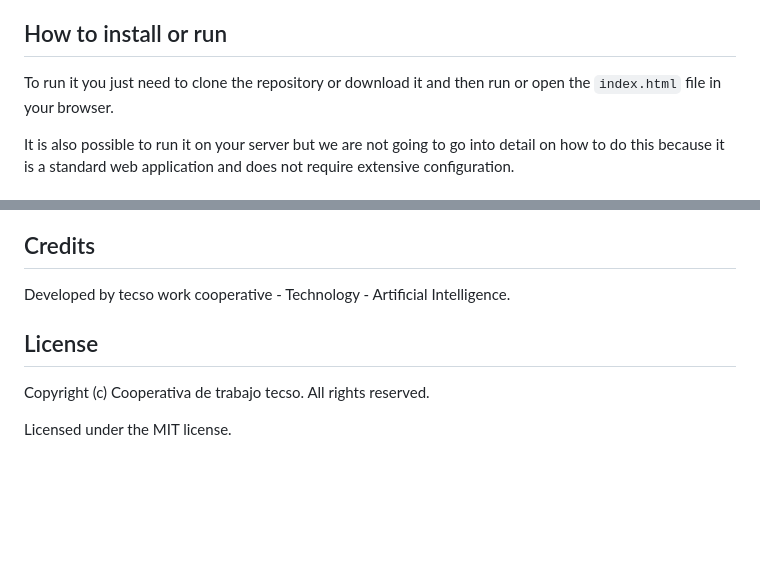
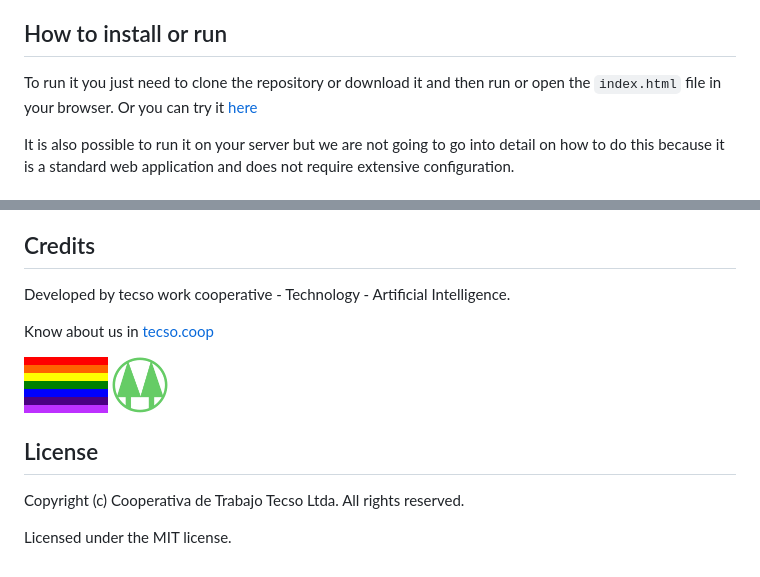
Before and after one commit to tecsocoop/gazelens, a Markdown page: Readme.md, 2 parts joined by grey strips. GitHub-like rendering; blank space fills up the shorter version.

```diff
--- a/Readme.md
+++ b/Readme.md
@@ -16,7 +16,7 @@ Once we have achieved the desired objectives by applying the filters, we will be
 
 ## How to install or run
 
-To run it you just need to clone the repository or download it and then run or open the `index.html` file in your browser.
+To run it you just need to clone the repository or download it and then run or open the `index.html` file in your browser. Or you can try it [here](https://tecsocoop.github.io/gazelens/)
 
 It is also possible to run it on your server but we are not going to go into detail on how to do this because it is a standard web application and does not require extensive configuration.
 
@@ -118,8 +118,12 @@ It is important to be aware of these differences when using filtering in JavaScr
 
 Developed by tecso work cooperative - Technology - Artificial Intelligence.
 
+Know about us in [tecso.coop](https://tecso.coop/)
+
+![gazelens](docs/img/coop_flag.png) ![gazelens](docs/img/twinpines.png)
+
 ## License
 
-Copyright (c) Cooperativa de trabajo tecso. All rights reserved.
+Copyright (c) Cooperativa de Trabajo Tecso Ltda. All rights reserved.
 
 Licensed under the MIT license.
```
